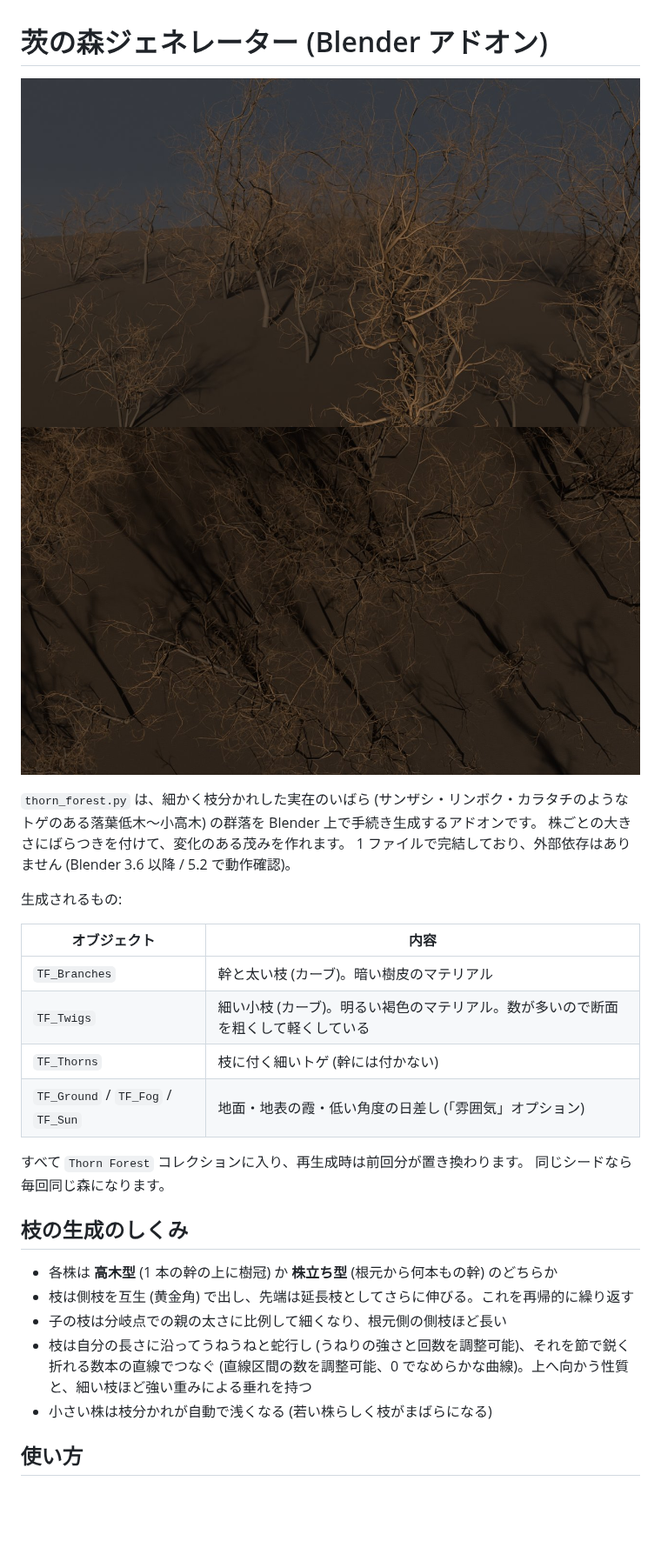
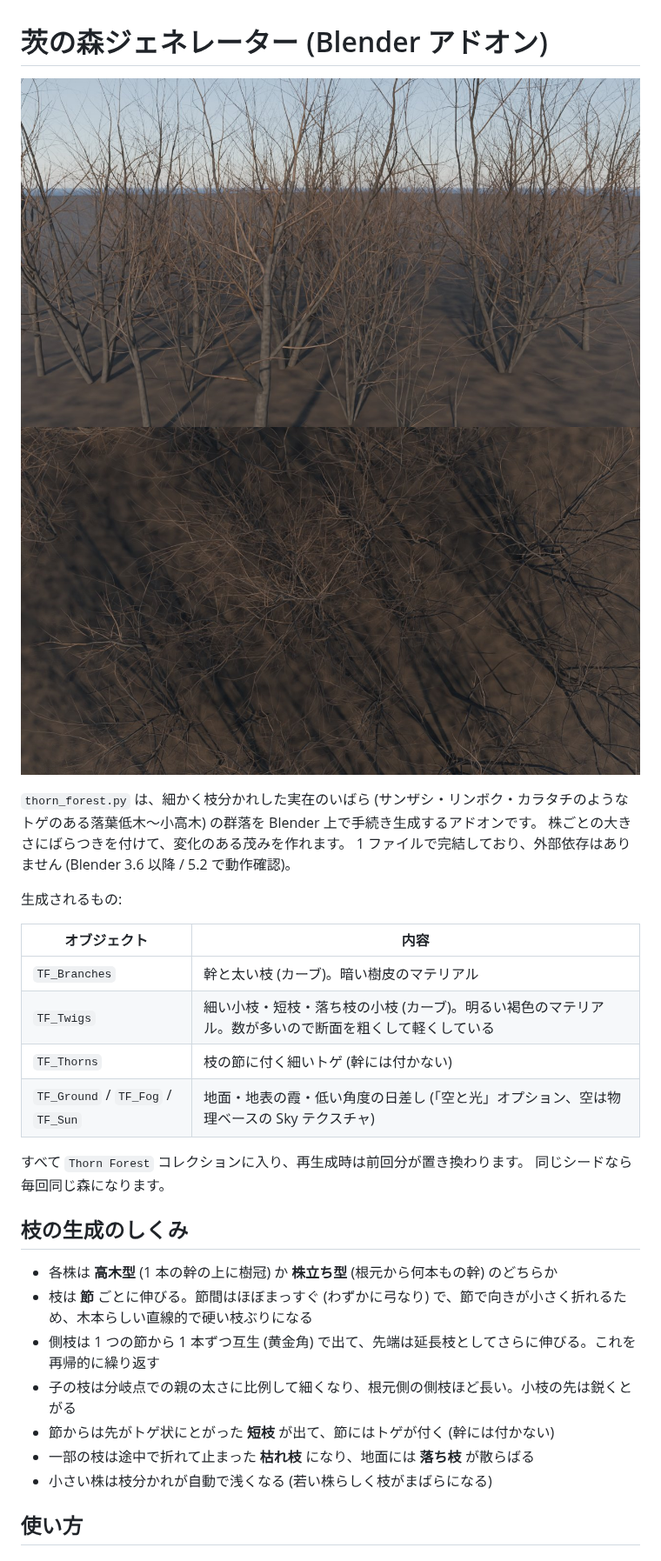
Before and after one commit to naturalart9797-bit/A_life, a Markdown page: blender/README.md, the part around one of its changes. Shown at 87% size. Drawn GitHub-style; pictures changed too: blender/preview.jpg, blender/preview_aerial.jpg; blank space fills up the shorter version.

```diff
--- a/blender/README.md
+++ b/blender/README.md
@@ -13,9 +13,9 @@
 | オブジェクト | 内容 |
 | --- | --- |
 | `TF_Branches` | 幹と太い枝 (カーブ)。暗い樹皮のマテリアル |
-| `TF_Twigs` | 細い小枝 (カーブ)。明るい褐色のマテリアル。数が多いので断面を粗くして軽くしている |
-| `TF_Thorns` | 枝に付く細いトゲ (幹には付かない) |
-| `TF_Ground` / `TF_Fog` / `TF_Sun` | 地面・地表の霞・低い角度の日差し (「雰囲気」オプション) |
+| `TF_Twigs` | 細い小枝・短枝・落ち枝の小枝 (カーブ)。明るい褐色のマテリアル。数が多いので断面を粗くして軽くしている |
+| `TF_Thorns` | 枝の節に付く細いトゲ (幹には付かない) |
+| `TF_Ground` / `TF_Fog` / `TF_Sun` | 地面・地表の霞・低い角度の日差し (「空と光」オプション、空は物理ベースの Sky テクスチャ) |
 
 すべて `Thorn Forest` コレクションに入り、再生成時は前回分が置き換わります。
 同じシードなら毎回同じ森になります。
@@ -23,9 +23,11 @@
 ## 枝の生成のしくみ
 
 - 各株は **高木型** (1 本の幹の上に樹冠) か **株立ち型** (根元から何本もの幹) のどちらか
-- 枝は側枝を互生 (黄金角) で出し、先端は延長枝としてさらに伸びる。これを再帰的に繰り返す
-- 子の枝は分岐点での親の太さに比例して細くなり、根元側の側枝ほど長い
-- 枝は自分の長さに沿ってうねうねと蛇行し (うねりの強さと回数を調整可能)、それを節で鋭く折れる数本の直線でつなぐ (直線区間の数を調整可能、0 でなめらかな曲線)。上へ向かう性質と、細い枝ほど強い重みによる垂れを持つ
+- 枝は **節** ごとに伸びる。節間はほぼまっすぐ (わずかに弓なり) で、節で向きが小さく折れるため、木本らしい直線的で硬い枝ぶりになる
+- 側枝は 1 つの節から 1 本ずつ互生 (黄金角) で出て、先端は延長枝としてさらに伸びる。これを再帰的に繰り返す
+- 子の枝は分岐点での親の太さに比例して細くなり、根元側の側枝ほど長い。小枝の先は鋭くとがる
+- 節からは先がトゲ状にとがった **短枝** が出て、節にはトゲが付く (幹には付かない)
+- 一部の枝は途中で折れて止まった **枯れ枝** になり、地面には **落ち枝** が散らばる
 - 小さい株は枝分かれが自動で浅くなる (若い株らしく枝がまばらになる)
 
 ## 使い方
```
Also changed, not shown: other parts of blender/README.md (+7 -6 lines), 4 other files.
